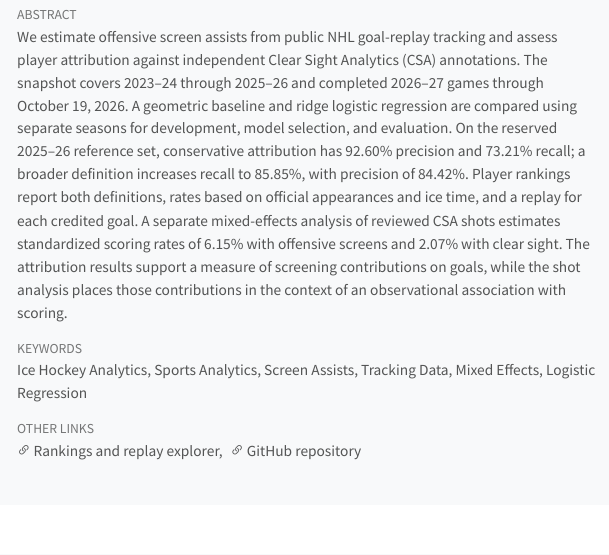
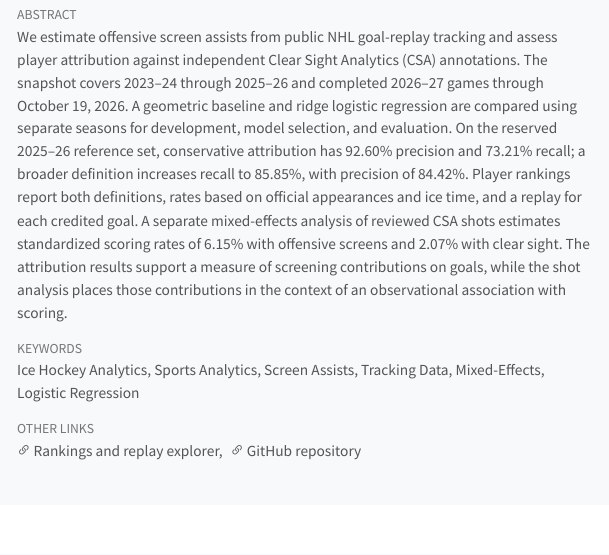
Before and after one commit to RentoSaijo/NHL_ScreenAssists, a Quarto document (reports/paper.qmd): the page in a window 1100 px wide, from 190 px down. The pictures show the output file reports/paper.html that the author committed with the source, opened offline; menus at the side of the page are left out.

Commit message:
Hyphenate mixed-effects keyword

```diff
--- a/reports/paper.qmd
+++ b/reports/paper.qmd
@@ -10,7 +10,7 @@ keywords:
   - Sports Analytics
   - Screen Assists
   - Tracking Data
-  - Mixed Effects
+  - Mixed-Effects
   - Logistic Regression
 ---
 
```
Also changed, not shown: reports/paper.html, reports/paper.pdf, 2 other files.
